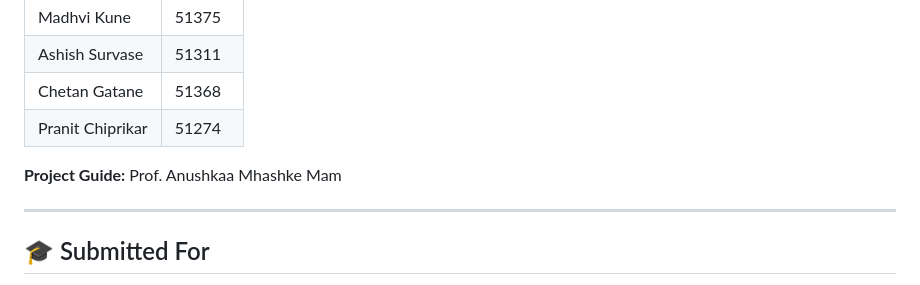
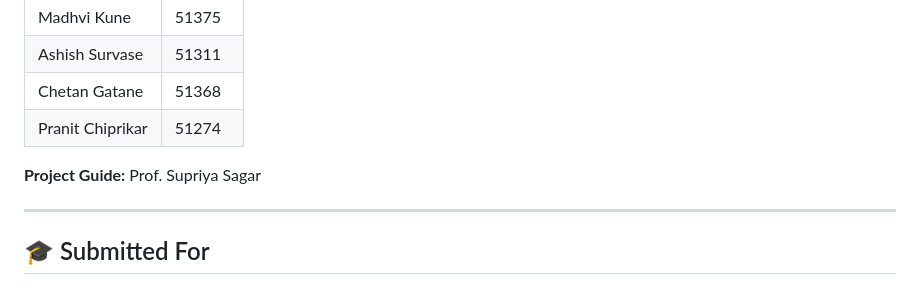
Before and after one commit to chiprikarpranit/cybersafe-pune, a Markdown page: README.md, the part around the change. GitHub-like rendering.

Commit message:
Update project guide name in README

```diff
--- a/README.md
+++ b/README.md
@@ -95,7 +95,7 @@ Run the database file using:
 | Chetan Gatane | 51368 |
 | Pranit Chiprikar | 51274 |
 
-**Project Guide:** Prof. Anushkaa Mhashke Mam
+**Project Guide:** Prof. Supriya Sagar
 
 ---
 
```
